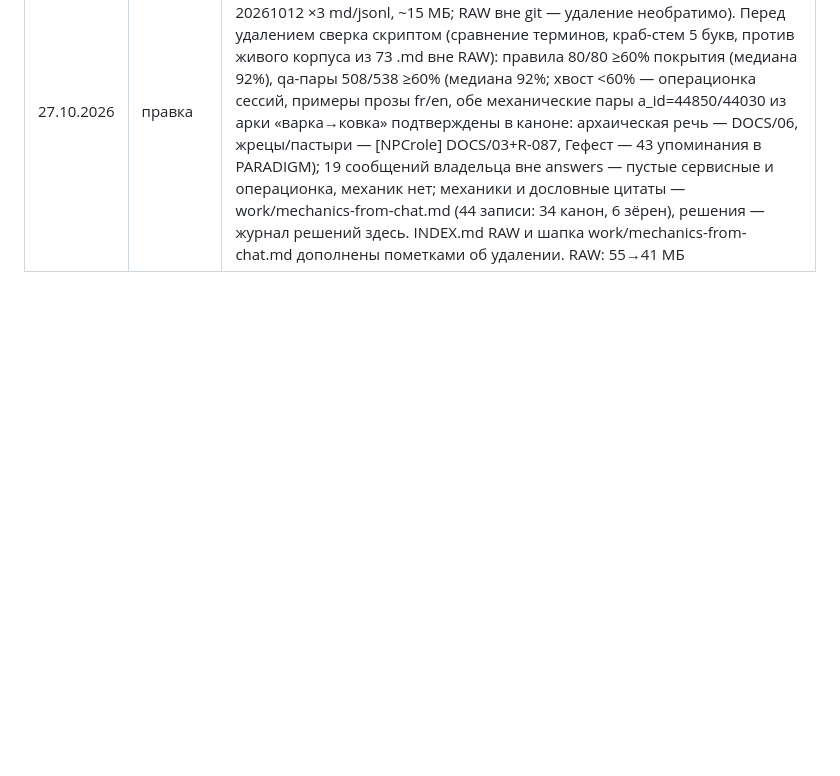
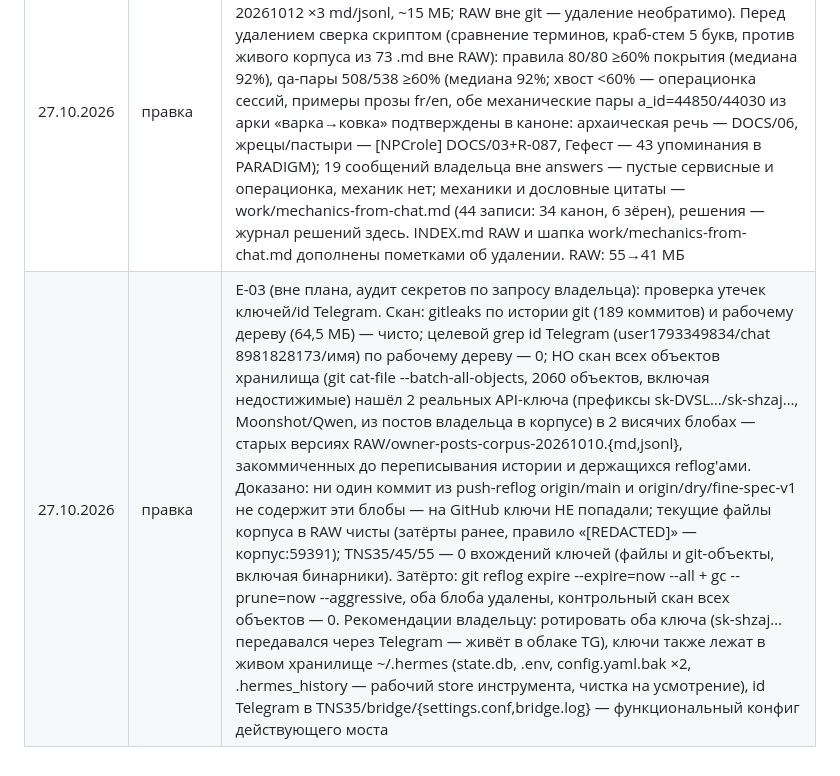
Before and after one commit to ajaxiis-rust/TNS, a Markdown page: fine/plan/99-LEDGER.md, the part around the change. Drawn GitHub-style; blank space fills up the shorter version.

Commit message:
LEDGER: E-03 — аудит секретов: 2 ключа затёрты из локального git (на GitHub не попадали)

```diff
--- a/fine/plan/99-LEDGER.md
+++ b/fine/plan/99-LEDGER.md
@@ -220,3 +220,4 @@
 | 23.10.2026 | вопрос | Q-4 (глубокая разведка при рождении): решение владельца 19.10 говорит «при создании мира Паганель делает глубокую разведку запросами», но B-14 требует рождение без внешних API, а T-02-16 делает стартовую географию детерминированно из газетира. Предложение — разведка при рождении опциональной фоновой задачей после готовности UI; до решения — стартовая география из газетира, без внешних вызовов. Затрагивает T-02-16, T-06-10 |
 | 27.10.2026 | правка | E-01 (вне плана, по итогам ревью архитектора): internal/censor — пакетная Check(text, lang) пересоздавала всё на каждый вызов (обход каталогов до go.mod, чтение stoplist.txt, запуск и убийство резидента лемматизатора; из прода зовётся horoscope.go); теперь чекер кэшируется на процесс по языку (checkerFor + Close), корень движка — sync.OnceValue, резидент живёт один; добавлен CheckErr — причина инфра-отказа наружу (Check остаётся fail-closed контрактом Censor без изменений, конвейеры не тронуты); golden-тест TestStoplistGolden — каждая строка packs/ru/stoplist.txt одно слово и лемматизируется резидентом в ту же лемму (идемпотентность, ловит «ё/е» и словоформы; без бинарника skip). Проверки: go vet чист, go test ./internal/censor/ -count=1 — 5 PASS (включая golden 0.07с), ./internal/workshop/ + ./internal/sediment/ зелёные, gates.sh GATES_EXIT=0. Коммит 07a7ec0 |
 | 27.10.2026 | правка | E-02 (вне плана, санация RAW по решению владельца): из RAW удалено телеграм-семейство (chat_telegram.json, owner-rules/qa/answers-telegram-20261012 ×3 md/jsonl, ~15 МБ; RAW вне git — удаление необратимо). Перед удалением сверка скриптом (сравнение терминов, краб-стем 5 букв, против живого корпуса из 73 .md вне RAW): правила 80/80 ≥60% покрытия (медиана 92%), qa-пары 508/538 ≥60% (медиана 92%; хвост <60% — операционка сессий, примеры прозы fr/en, обе механические пары a_id=44850/44030 из арки «варка→ковка» подтверждены в каноне: архаическая речь — DOCS/06, жрецы/пастыри — [NPCrole] DOCS/03+R-087, Гефест — 43 упоминания в PARADIGM); 19 сообщений владельца вне answers — пустые сервисные и операционка, механик нет; механики и дословные цитаты — work/mechanics-from-chat.md (44 записи: 34 канон, 6 зёрен), решения — журнал решений здесь. INDEX.md RAW и шапка work/mechanics-from-chat.md дополнены пометками об удалении. RAW: 55→41 МБ |
+| 27.10.2026 | правка | E-03 (вне плана, аудит секретов по запросу владельца): проверка утечек ключей/id Telegram. Скан: gitleaks по истории git (189 коммитов) и рабочему дереву (64,5 МБ) — чисто; целевой grep id Telegram (user1793349834/chat 8981828173/имя) по рабочему дереву — 0; НО скан всех объектов хранилища (git cat-file --batch-all-objects, 2060 объектов, включая недостижимые) нашёл 2 реальных API-ключа (префиксы sk-DVSL…/sk-shzaj…, Moonshot/Qwen, из постов владельца в корпусе) в 2 висячих блобах — старых версиях RAW/owner-posts-corpus-20261010.{md,jsonl}, закоммиченных до переписывания истории и держащихся reflog'ами. Доказано: ни один коммит из push-reflog origin/main и origin/dry/fine-spec-v1 не содержит эти блобы — на GitHub ключи НЕ попадали; текущие файлы корпуса в RAW чисты (затёрты ранее, правило «[REDACTED]» — корпус:59391); TNS35/45/55 — 0 вхождений ключей (файлы и git-объекты, включая бинарники). Затёрто: git reflog expire --expire=now --all + gc --prune=now --aggressive, оба блоба удалены, контрольный скан всех объектов — 0. Рекомендации владельцу: ротировать оба ключа (sk-shzaj… передавался через Telegram — живёт в облаке TG), ключи также лежат в живом хранилище ~/.hermes (state.db, .env, config.yaml.bak ×2, .hermes_history — рабочий store инструмента, чистка на усмотрение), id Telegram в TNS35/bridge/{settings.conf,bridge.log} — функциональный конфиг действующего моста |
```
